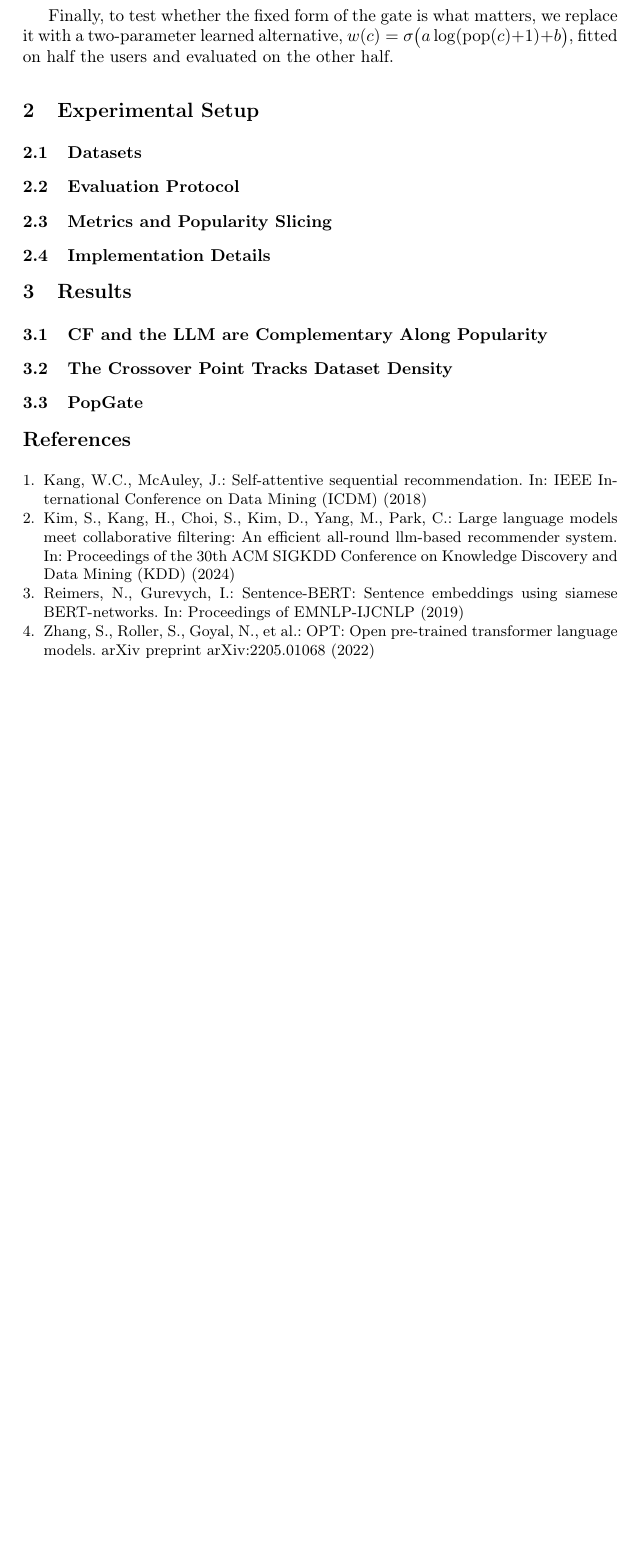
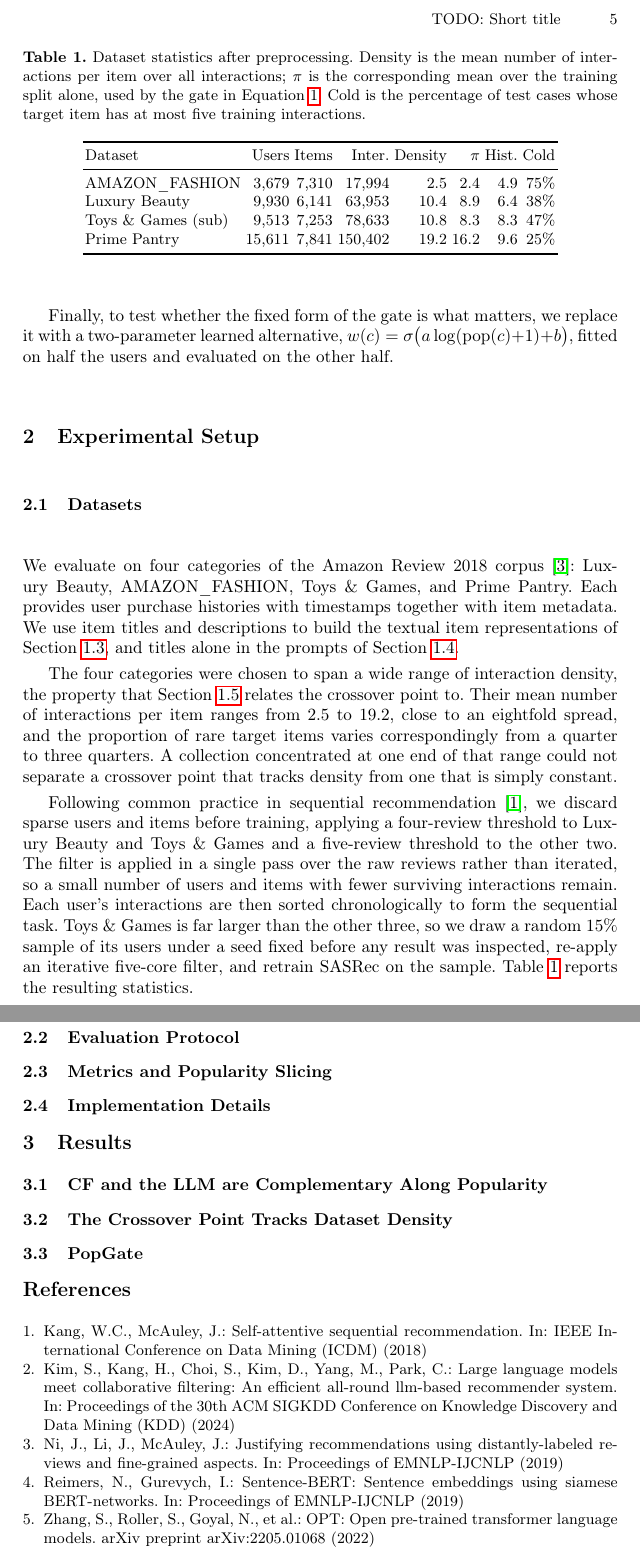
Before and after one commit to Mr-Dheer/CLAM-Rec-v2, a LaTeX paper (Cambodia/main.tex): part of page 5 of 5 before the commit and two parts of pages 5 and 6 of 6 after it, the two joined at a grey line, cut at the place of the change, the shorter picture padded with empty space. Compiled offline with pdfLaTeX.

Commit message:
paper: write 2.1 Datasets with a statistics table
Resolves the k-core discrepancy flagged when the skeleton was laid down.
DATASETS.md says 5-core throughout, but preprocess.py:50-55 keys on the
dataset name and applies 4 to Luxury Beauty and Toys & Games, 5 otherwise.
The code is correct and matches the convention used in the sibling paper.

A second issue surfaced while checking: the result is not a true k-core.
Computing minimum counts over assets/*.txt gives min interactions per user
and per item of 1 for Luxury Beauty, AMAZON_FASHION and Prime Pantry, and 5
for Toys. The filter runs in a single pass over raw review counts and is not
iterated, so removing a user can leave an item below threshold; only Toys is
genuinely 5-core, because subsample_dataset.py applies an iterative filter
after subsampling. The text says "applied in a single pass rather than
iterated, so a small number of users and items with fewer surviving
interactions remain" instead of claiming a k-core.

Selection rationale is density rather than dataset size. The sibling paper
used small/medium/large, which suited a scale question; here the datasets
exist to test whether the crossover tracks density, so the 2.5 to 19.2 spread
is itself the justification, and the text says why a narrow range would have
been uninformative.

Table carries both density columns -- descriptive and the training-split pivot
pi -- discharging the dependency created in 2821f2b when the 8.9 vs 10.4
contrast was cut from 1.6. Rows are ordered by density so the spread is
visible. Interaction counts (17,994 / 63,953 / 78,633 / 150,402) were not
recorded in any doc and are computed from assets/*.txt.

Omitted by choice: reviews scored below 3 are excluded when computing filter
counts for Luxury Beauty and Toys (preprocess.py:84-87), inherited behaviour
that does not affect which reviews enter the final file.

Co-Authored-By: Claude Opus 5 <noreply@anthropic.com>

```diff
--- a/Cambodia/main.tex
+++ b/Cambodia/main.tex
@@ -254,14 +254,49 @@ and evaluated on the other half.
 
 \subsection{Datasets}
 \label{sec:datasets}
-% - 4 Amazon Review 2018 categories: Luxury Beauty, AMAZON_FASHION, Toys & Games (sub),
-%   Prime Pantry. Users / items / cold fraction / density table.
-% - Toys is a 15% random-user subsample, seed fixed before any result, SASRec retrained.
-% - Table should carry BOTH density columns so 1.6's distinction is visible:
-%   descriptive mean interactions/item 10.4 / 2.5 / 10.8 / 19.2 and the training-split
-%   pivot pi 8.9 / 2.4 / 8.3 / 16.2 (Luxury / Fashion / Toys / Prime Pantry).
-% - Source: DATASETS.md. OPEN ITEM -- DATASETS.md says 5-core but preprocess.py uses 4-core for
-%   Beauty/Toys; resolve before writing.
+
+We evaluate on four categories of the Amazon Review 2018 corpus~\cite{amazonreviews}:
+Luxury Beauty, AMAZON\_FASHION, Toys \& Games, and Prime Pantry. Each provides user
+purchase histories with timestamps together with item metadata. We use item titles and
+descriptions to build the textual item representations of Section~\ref{sec:stage1},
+and titles alone in the prompts of Section~\ref{sec:stage2}.
+
+The four categories were chosen to span a wide range of interaction density, the
+property that Section~\ref{sec:crossover-method} relates the crossover point to. Their
+mean number of interactions per item ranges from $2.5$ to $19.2$, close to an
+eightfold spread, and the proportion of rare target items varies correspondingly from
+a quarter to three quarters. A collection concentrated at one end of that range could
+not separate a crossover point that tracks density from one that is simply constant.
+
+Following common practice in sequential recommendation~\cite{sasrec}, we discard
+sparse users and items before training, applying a four-review threshold to Luxury
+Beauty and Toys \& Games and a five-review threshold to the other two. The filter is
+applied in a single pass over the raw reviews rather than iterated, so a small number
+of users and items with fewer surviving interactions remain. Each user's interactions
+are then sorted chronologically to form the sequential task. Toys \& Games is far
+larger than the other three, so we draw a random $15\%$ sample of its users under a
+seed fixed before any result was inspected, re-apply an iterative five-core filter,
+and retrain SASRec on the sample. Table~\ref{tab:datasets} reports the resulting
+statistics.
+
+\begin{table}[t]
+\centering
+\caption{Dataset statistics after preprocessing. Density is the mean number of
+interactions per item over all interactions; $\pi$ is the corresponding mean over the
+training split alone, used by the gate in Equation~\ref{eq:popgate}. Cold is the
+percentage of test cases whose target item has at most five training interactions.}
+\label{tab:datasets}
+\begin{tabular}{lrrrrrrr}
+\toprule
+Dataset & Users & Items & Inter. & Density & $\pi$ & Hist. & Cold \\
+\midrule
+AMAZON\_FASHION     & 3,679  & 7,310 & 17,994  & 2.5  & 2.4  & 4.9 & 75\% \\
+Luxury Beauty       & 9,930  & 6,141 & 63,953  & 10.4 & 8.9  & 6.4 & 38\% \\
+Toys \& Games (sub) & 9,513  & 7,253 & 78,633  & 10.8 & 8.3  & 8.3 & 47\% \\
+Prime Pantry        & 15,611 & 7,841 & 150,402 & 19.2 & 16.2 & 9.6 & 25\% \\
+\bottomrule
+\end{tabular}
+\end{table}
 
 
 \subsection{Evaluation Protocol}
```
